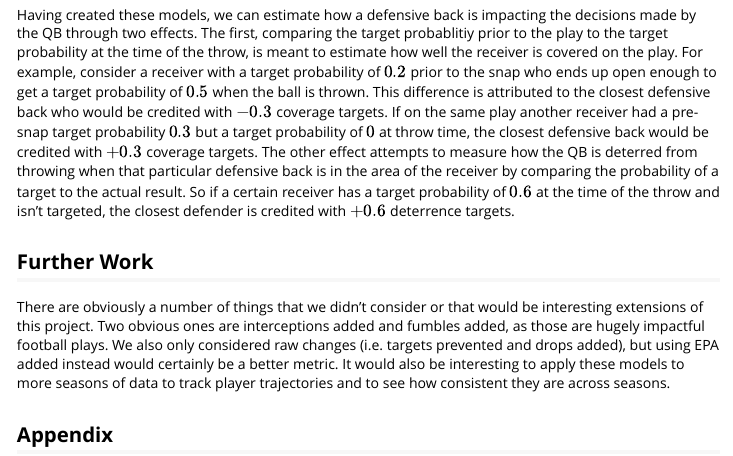
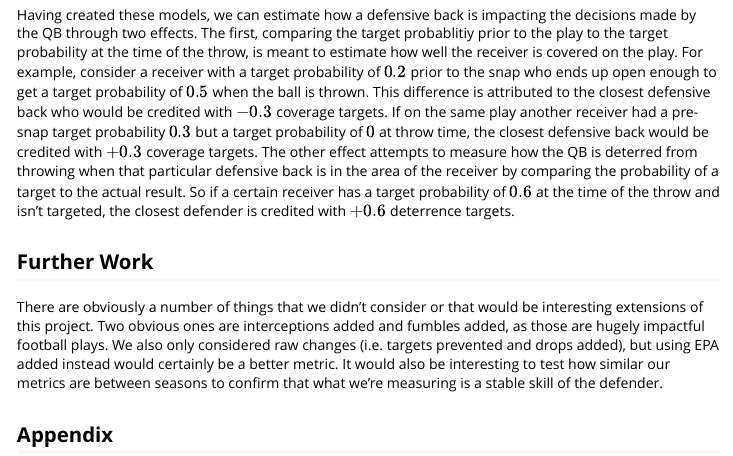
Before and after one commit to hjmbigdatabowl/bdb2021, an R Markdown document (vignettes/submission.Rmd): the page in a window 1100 px wide, from 2010 px down. Rendered offline with R 4.5, knitr and Pandoc, with nearby package versions.

Commit message:
minor submission edit

```diff
--- a/vignettes/submission.Rmd
+++ b/vignettes/submission.Rmd
@@ -63,6 +63,6 @@ Having created these models, we can estimate how a defensive back is impacting t
 
 ## Further Work
 
-There are obviously a number of things that we didn't consider or that would be interesting extensions of this project. Two obvious ones are interceptions added and fumbles added, as those are hugely impactful football plays. We also only considered raw changes (i.e. targets prevented and drops added), but using EPA added instead would certainly be a better metric. It would also be interesting to apply these models to more seasons of data to track player trajectories and to see how consistent they are across seasons.
+There are obviously a number of things that we didn't consider or that would be interesting extensions of this project. Two obvious ones are interceptions added and fumbles added, as those are hugely impactful football plays. We also only considered raw changes (i.e. targets prevented and drops added), but using EPA added instead would certainly be a better metric. It would also be interesting to test how similar our metrics are between seasons to confirm that what we're measuring is a stable skill of the defender.
 
 ## Appendix
```
